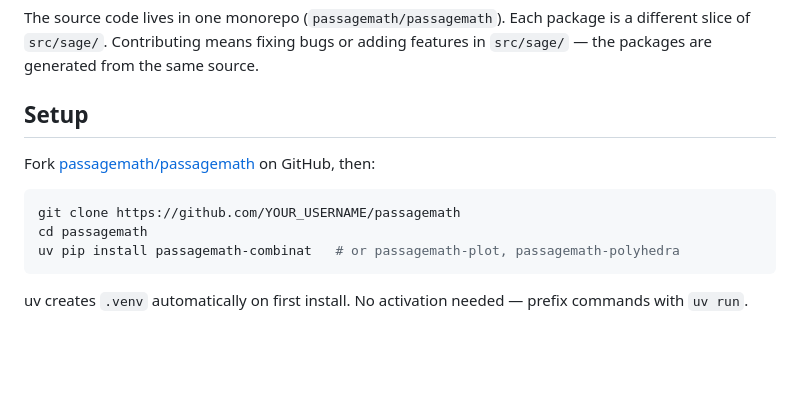
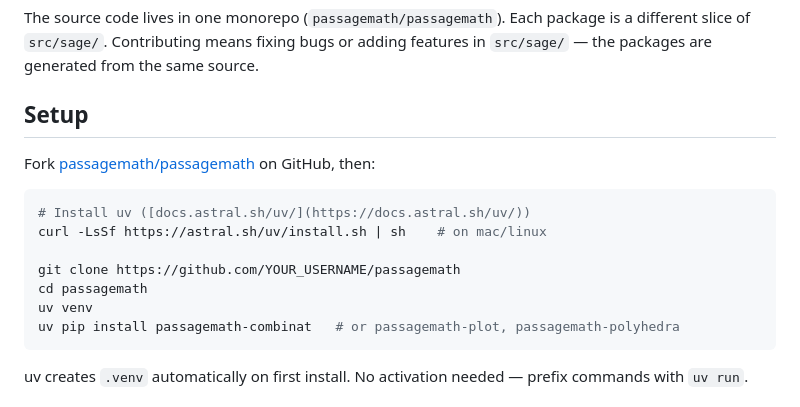
Before and after one commit to sacchen/passagemath-workspace, a Markdown page: onboarding.md, the part around the change. Rendered like a GitHub page; blank space fills up the shorter version.

Commit message:
Update onboarding.md with uv installation steps
Added installation instructions for uv and usage details.

````diff
--- a/onboarding.md
+++ b/onboarding.md
@@ -17,12 +17,15 @@ passagemath-pari         # number theory via PARI/GP
 The source code lives in one monorepo (`passagemath/passagemath`). Each package is a different slice of `src/sage/`. Contributing means fixing bugs or adding features in `src/sage/` — the packages are generated from the same source.
 
 ## Setup
-
 Fork [passagemath/passagemath](https://github.com/passagemath/passagemath) on GitHub, then:
 
 ```bash
+# Install uv ([docs.astral.sh/uv/](https://docs.astral.sh/uv/))
+curl -LsSf https://astral.sh/uv/install.sh | sh    # on mac/linux
+
 git clone https://github.com/YOUR_USERNAME/passagemath
 cd passagemath
+uv venv
 uv pip install passagemath-combinat   # or passagemath-plot, passagemath-polyhedra
 ```
 
````
